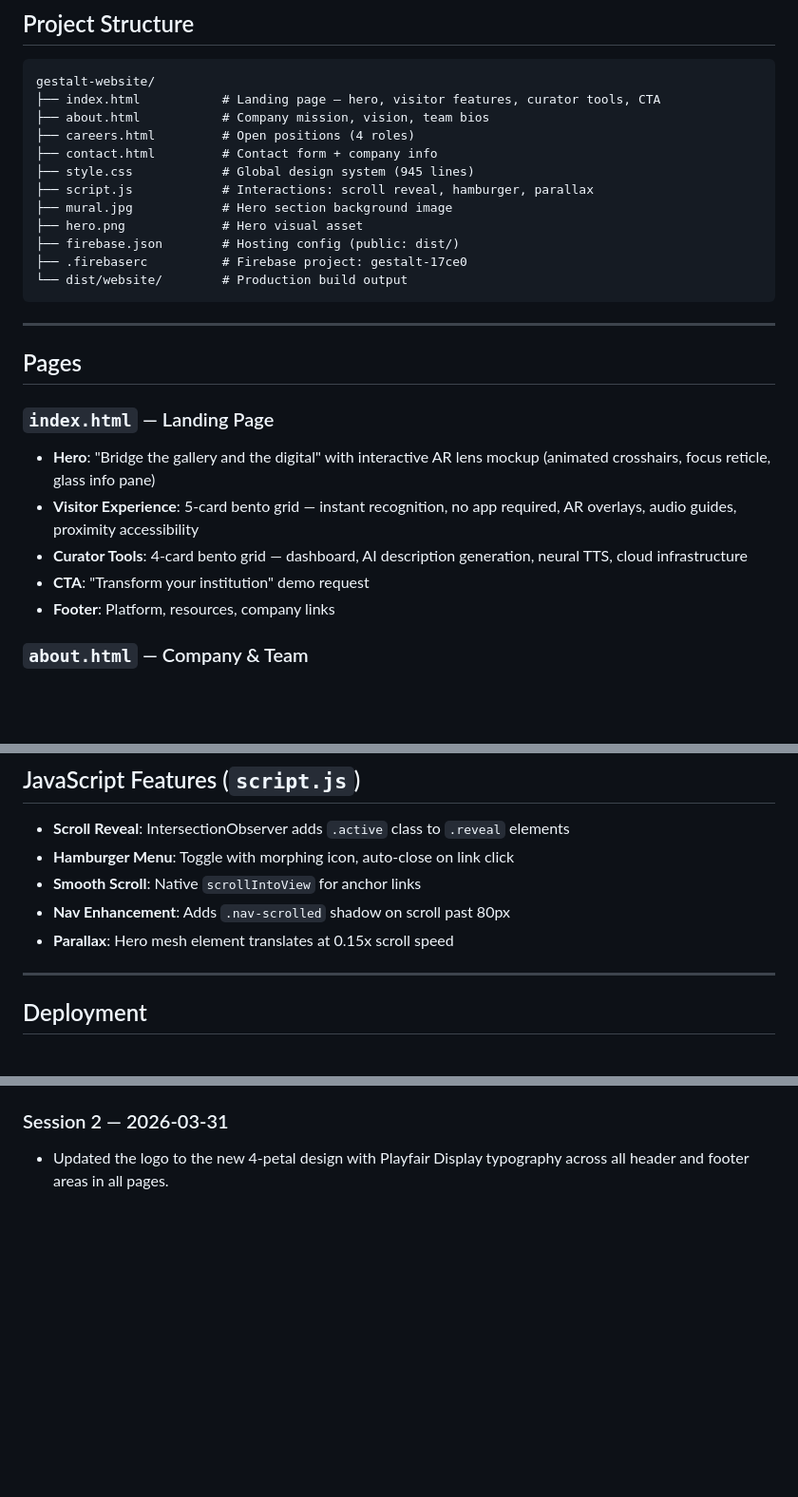
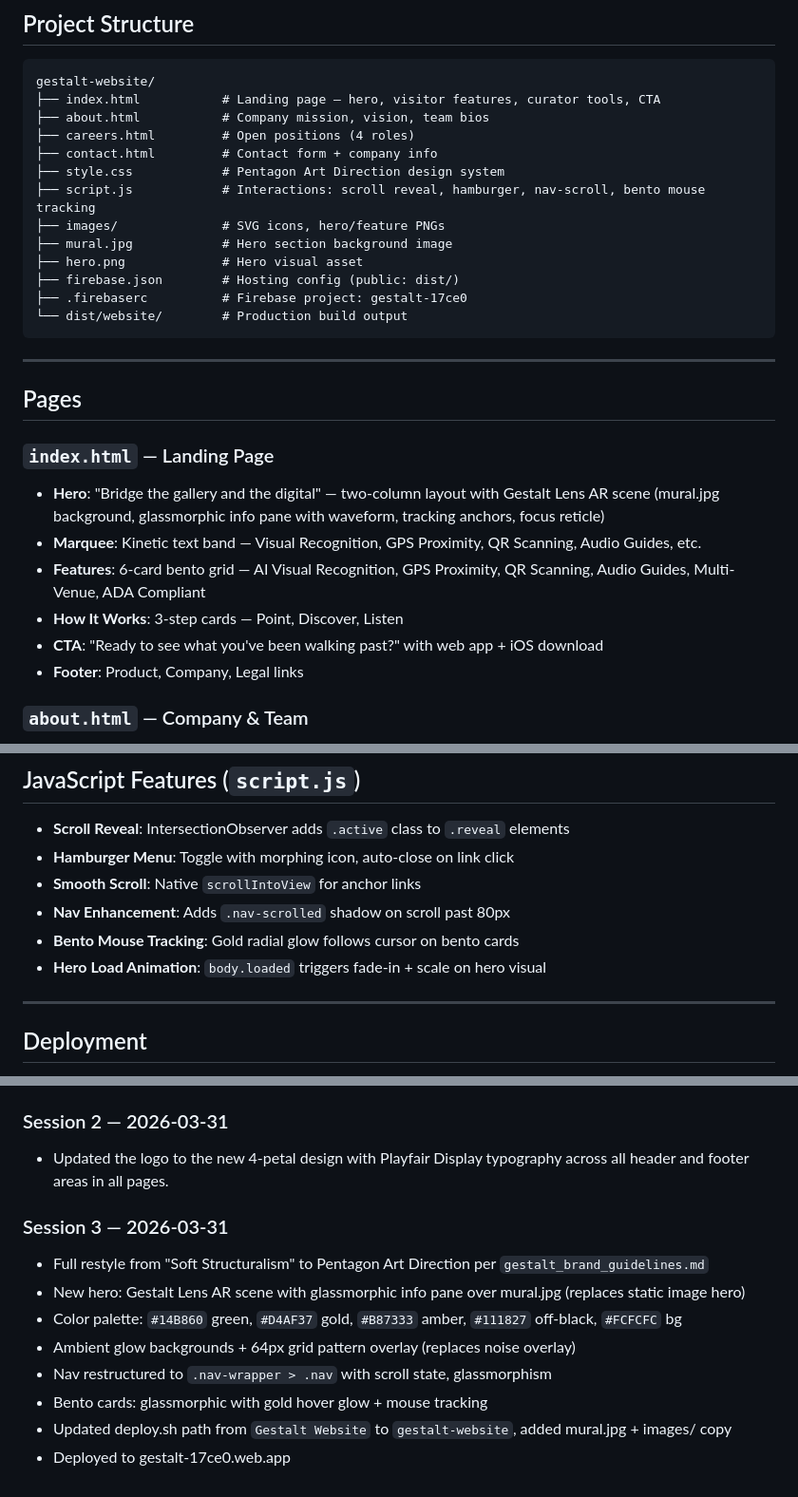
Before and after one commit to chriscarter123/gestalt-website, a Markdown page: PROJECT.md, 3 parts joined by grey strips. Shown at 95% size. Rendered like a GitHub page; blank space fills up the shorter version.

Commit message:
docs: update PROJECT.md with Pentagon restyle session log
Co-Authored-By: Claude Opus 4.6 (1M context) <noreply@anthropic.com>

```diff
--- a/PROJECT.md
+++ b/PROJECT.md
@@ -42,8 +42,9 @@ gestalt-website/
 ├── about.html           # Company mission, vision, team bios
 ├── careers.html         # Open positions (4 roles)
 ├── contact.html         # Contact form + company info
-├── style.css            # Global design system (945 lines)
-├── script.js            # Interactions: scroll reveal, hamburger, parallax
+├── style.css            # Pentagon Art Direction design system
+├── script.js            # Interactions: scroll reveal, hamburger, nav-scroll, bento mouse tracking
+├── images/              # SVG icons, hero/feature PNGs
 ├── mural.jpg            # Hero section background image
 ├── hero.png             # Hero visual asset
 ├── firebase.json        # Hosting config (public: dist/)
@@ -56,11 +57,12 @@ gestalt-website/
 ## Pages
 
 ### `index.html` — Landing Page
-- **Hero**: "Bridge the gallery and the digital" with interactive AR lens mockup (animated crosshairs, focus reticle, glass info pane)
-- **Visitor Experience**: 5-card bento grid — instant recognition, no app required, AR overlays, audio guides, proximity accessibility
-- **Curator Tools**: 4-card bento grid — dashboard, AI description generation, neural TTS, cloud infrastructure
-- **CTA**: "Transform your institution" demo request
-- **Footer**: Platform, resources, company links
+- **Hero**: "Bridge the gallery and the digital" — two-column layout with Gestalt Lens AR scene (mural.jpg background, glassmorphic info pane with waveform, tracking anchors, focus reticle)
+- **Marquee**: Kinetic text band — Visual Recognition, GPS Proximity, QR Scanning, Audio Guides, etc.
+- **Features**: 6-card bento grid — AI Visual Recognition, GPS Proximity, QR Scanning, Audio Guides, Multi-Venue, ADA Compliant
+- **How It Works**: 3-step cards — Point, Discover, Listen
+- **CTA**: "Ready to see what you've been walking past?" with web app + iOS download
+- **Footer**: Product, Company, Legal links
 
 ### `about.html` — Company & Team
 - Mission and vision cards
@@ -105,7 +107,8 @@ gestalt-website/
 - **Hamburger Menu**: Toggle with morphing icon, auto-close on link click
 - **Smooth Scroll**: Native `scrollIntoView` for anchor links
 - **Nav Enhancement**: Adds `.nav-scrolled` shadow on scroll past 80px
-- **Parallax**: Hero mesh element translates at 0.15x scroll speed
+- **Bento Mouse Tracking**: Gold radial glow follows cursor on bento cards
+- **Hero Load Animation**: `body.loaded` triggers fade-in + scale on hero visual
 
 ---
 
@@ -128,3 +131,13 @@ bash deploy.sh && firebase deploy --only hosting
 
 ### Session 2 — 2026-03-31
 - Updated the logo to the new 4-petal design with Playfair Display typography across all header and footer areas in all pages.
+
+### Session 3 — 2026-03-31
+- Full restyle from "Soft Structuralism" to Pentagon Art Direction per `gestalt_brand_guidelines.md`
+- New hero: Gestalt Lens AR scene with glassmorphic info pane over mural.jpg (replaces static image hero)
+- Color palette: `#14B860` green, `#D4AF37` gold, `#B87333` amber, `#111827` off-black, `#FCFCFC` bg
+- Ambient glow backgrounds + 64px grid pattern overlay (replaces noise overlay)
+- Nav restructured to `.nav-wrapper > .nav` with scroll state, glassmorphism
+- Bento cards: glassmorphic with gold hover glow + mouse tracking
+- Updated deploy.sh path from `Gestalt Website` to `gestalt-website`, added mural.jpg + images/ copy
+- Deployed to gestalt-17ce0.web.app
```
